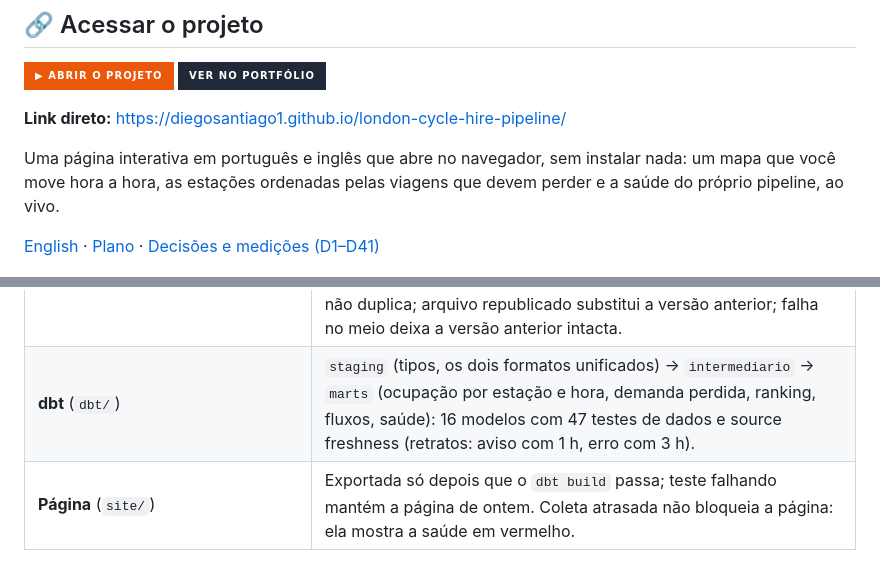
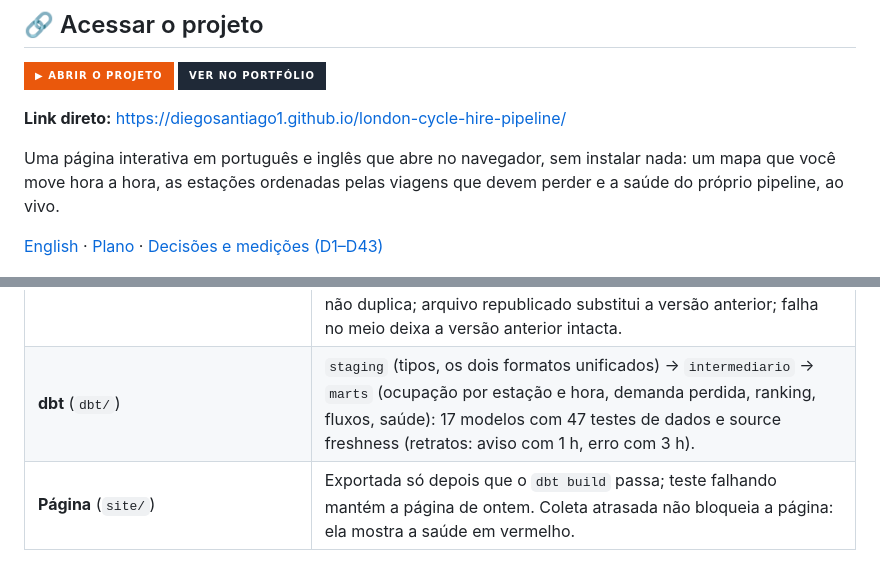
Before and after one commit to DiegoSantiago1/london-cycle-hire-pipeline, a Markdown page: README.pt-BR.md, 2 parts joined by grey strips. Drawn GitHub-style; badges without logos.

```diff
--- a/README.pt-BR.md
+++ b/README.pt-BR.md
@@ -11,7 +11,7 @@
 
 Uma página interativa em português e inglês que abre no navegador, sem instalar nada: um mapa que você move hora a hora, as estações ordenadas pelas viagens que devem perder e a saúde do próprio pipeline, ao vivo.
 
-[English](README.md) · [Plano](docs/PLAN.md) · [Decisões e medições (D1–D41)](docs/DECISOES.md)
+[English](README.md) · [Plano](docs/PLAN.md) · [Decisões e medições (D1–D43)](docs/DECISOES.md)
 
 ![Fluxos da manhã: às 8h as maiores ligações saem de Waterloo para a City](docs/img/mapa_fluxos.png)
 
@@ -57,7 +57,7 @@ O desafio de engenharia é que **o dado não para de chegar**: carga incremental
 | **Coleta** (`src/bicicletas/coleta_api.py`) | Só biblioteca padrão do Python, escrita como handler no estilo serverless (`lambda_handler(event, context)`), para poder ir para um agendador gerenciado sem mudar. Três tentativas com espera crescente; resposta sem a forma de BikePoint (página HTML de erro, lista vazia, campo faltando) é execução com falha e nunca entra no bruto. Cada execução grava um registro (sucesso ou falha, quem disparou, número de estações, SHA-256): o GitHub apaga o histórico em 90 dias, o registro fica. |
 | **Bruto** | Cada resposta guardada byte a byte (gzip com `mtime=0`: o mesmo conteúdo dá o mesmo hash), chaves no formato do S3 (`bruto/bikepoint/data=AAAA-MM-DD/...`), nunca sobrescrita. Um `.tar` diário determinístico com manifesto de hashes faz o job diário baixar 28 arquivos em vez de ~2.700. |
 | **Arquivos de viagens** (`viagens_download.py`, `viagens_carga.py`) | Baixados por ETag com recibo (tamanho, SHA-256, data de publicação), num arquivo `.parcial` trocado só depois de conferido. Carregados **pelo nome da coluna**, nunca pela posição; coluna desconhecida, coluna faltando ou linha com número errado de campos recusa o arquivo. Uma transação por arquivo: apaga as linhas daquele arquivo, insere, registra a versão. Rodar duas vezes não duplica; arquivo republicado substitui a versão anterior; falha no meio deixa a versão anterior intacta. |
-| **dbt** (`dbt/`) | `staging` (tipos, os dois formatos unificados) → `intermediario` → `marts` (ocupação por estação e hora, demanda perdida, ranking, fluxos, saúde): 16 modelos com 47 testes de dados e source freshness (retratos: aviso com 1 h, erro com 3 h). |
+| **dbt** (`dbt/`) | `staging` (tipos, os dois formatos unificados) → `intermediario` → `marts` (ocupação por estação e hora, demanda perdida, ranking, fluxos, saúde): 17 modelos com 47 testes de dados e source freshness (retratos: aviso com 1 h, erro com 3 h). |
 | **Página** (`site/`) | Exportada só depois que o `dbt build` passa; teste falhando mantém a página de ontem. Coleta atrasada não bloqueia a página: ela mostra a saúde em vermelho. |
 
 ## Qualidade dos dados: medir antes de decidir
```
Also changed, not shown: README.md (+2 -2 lines), docs/PLAN.md (+2 -2 lines).
